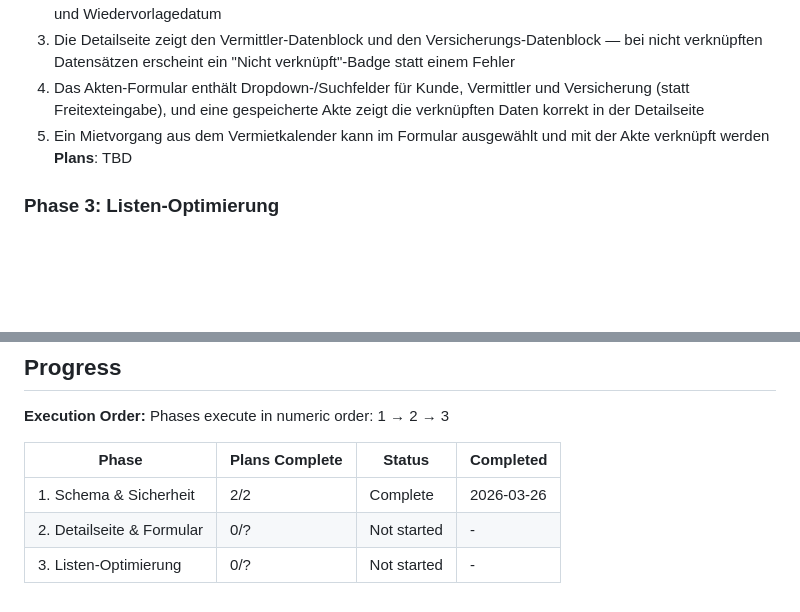
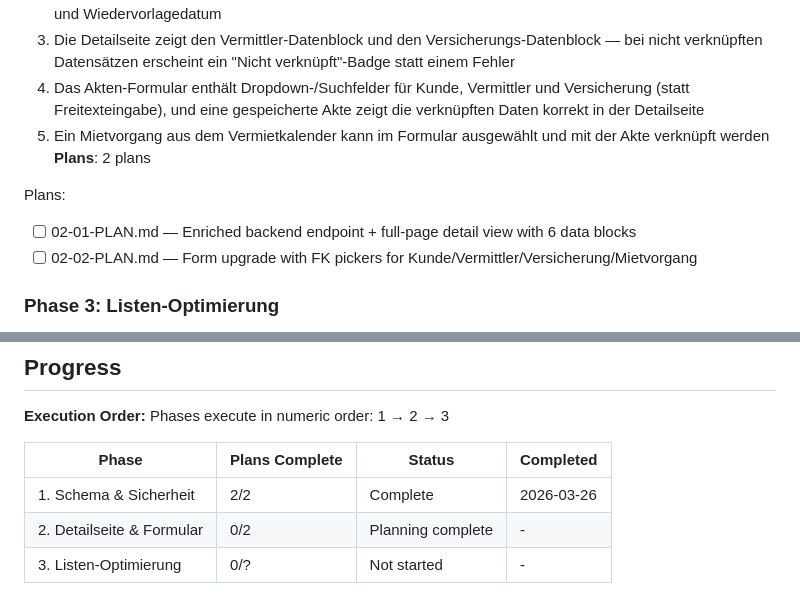
Before and after one commit to Ben0850/bemo, a Markdown page: .planning/ROADMAP.md, 2 parts joined by grey strips. Rendered like a GitHub page; blank space fills up the shorter version.

Commit message:
docs(02-detailseite-formular): create phase plan — 2 plans in 2 waves

```diff
--- a/.planning/ROADMAP.md
+++ b/.planning/ROADMAP.md
@@ -44,7 +44,11 @@ Plans:
   3. Die Detailseite zeigt den Vermittler-Datenblock und den Versicherungs-Datenblock — bei nicht verknüpften Datensätzen erscheint ein "Nicht verknüpft"-Badge statt einem Fehler
   4. Das Akten-Formular enthält Dropdown-/Suchfelder für Kunde, Vermittler und Versicherung (statt Freitexteingabe), und eine gespeicherte Akte zeigt die verknüpften Daten korrekt in der Detailseite
   5. Ein Mietvorgang aus dem Vermietkalender kann im Formular ausgewählt und mit der Akte verknüpft werden
-**Plans**: TBD
+**Plans**: 2 plans
+
+Plans:
+- [ ] 02-01-PLAN.md — Enriched backend endpoint + full-page detail view with 6 data blocks
+- [ ] 02-02-PLAN.md — Form upgrade with FK pickers for Kunde/Vermittler/Versicherung/Mietvorgang
 
 ### Phase 3: Listen-Optimierung
 **Goal**: Die Akten-Liste ist produktionstauglich mit durchsuchbaren, sortierbaren Spalten die den täglichen Workflow unterstützen
@@ -63,5 +67,5 @@ Phases execute in numeric order: 1 → 2 → 3
 | Phase | Plans Complete | Status | Completed |
 |-------|----------------|--------|-----------|
 | 1. Schema & Sicherheit | 2/2 | Complete   | 2026-03-26 |
-| 2. Detailseite & Formular | 0/? | Not started | - |
+| 2. Detailseite & Formular | 0/2 | Planning complete | - |
 | 3. Listen-Optimierung | 0/? | Not started | - |
```
Also changed, not shown: other parts of .planning/ROADMAP.md (+2 -2 lines), 2 other files.
